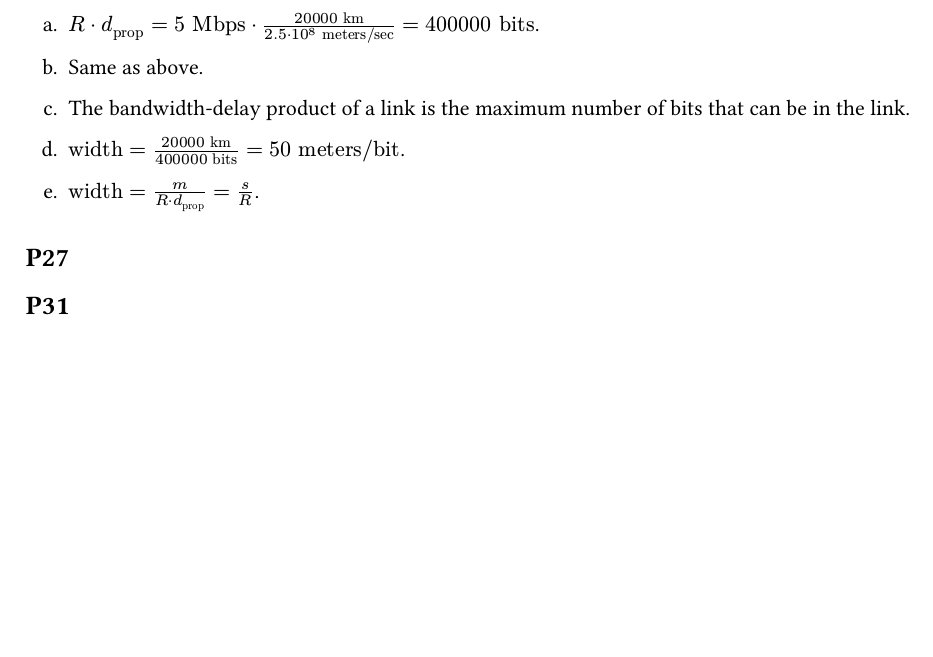
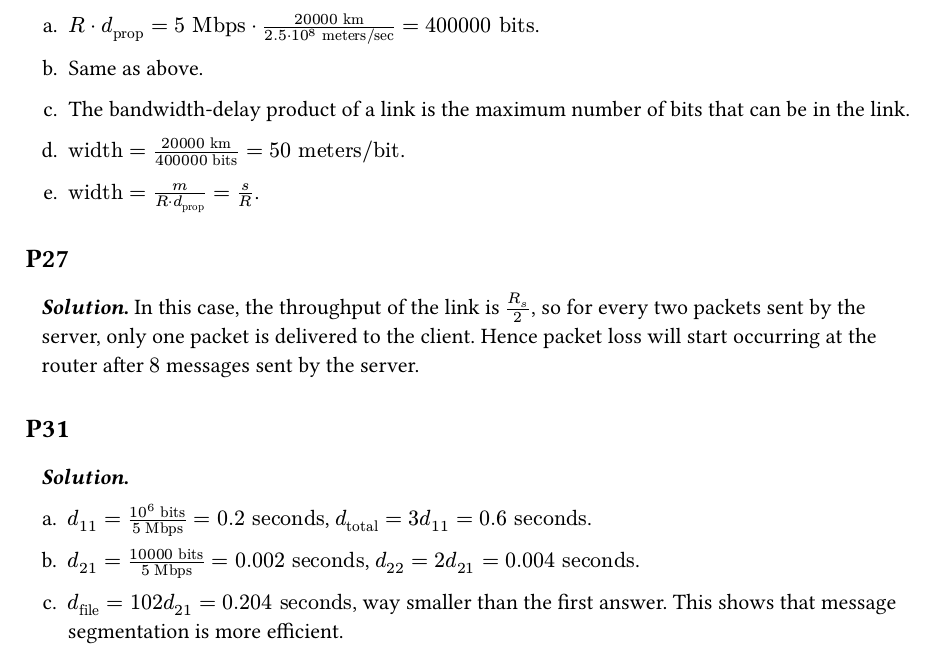
Before and after one commit to johnsmith0x3f/solutions, a Typst document (src/9781292405469/main.typ): part of page 2 of 2, cut so that both start at the same text, the shorter picture padded with empty space. Compiled offline with Typst 0.15.

Commit message:
feat: solve 1.27, 1.31

```diff
--- a/src/9781292405469/main.typ
+++ b/src/9781292405469/main.typ
@@ -84,4 +84,18 @@
 
 == P27
 
+#solution[
+  In this case, the throughput of the link is $R_s / 2$, so for every two packets sent by the server, only one packet is delivered to the client. Hence packet loss will start occurring at the router after $8$ messages sent by the server.
+]
+
 == P31
+
+#solution[
+  #set enum(numbering: "a.")
+
+  + $d_11 = (10^6 "bits") / (5 "Mbps") = 0.2 "seconds"$, $d_"total" = 3 d_11 = 0.6 "seconds"$.
+
+  + $d_21 = (10000 "bits") / (5 "Mbps") = 0.002 "seconds"$, $d_22 = 2 d_21 = 0.004 "seconds"$.
+
+  + $d_"file" = 102 d_21 = 0.204 "seconds"$, way smaller than the first answer. This shows that message segmentation is more efficient.
+]
```
